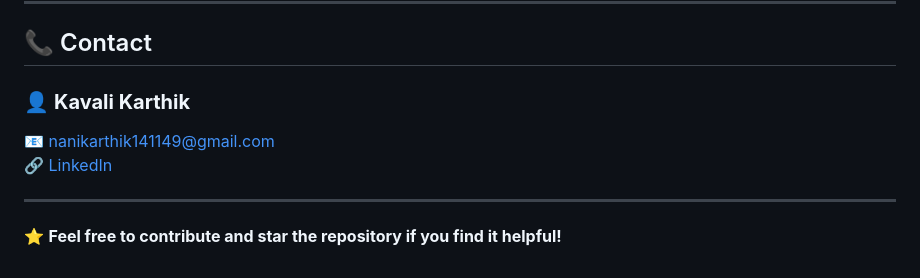
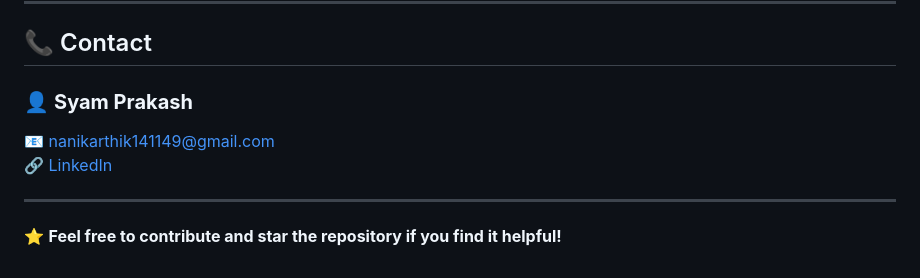
Before and after one commit to Syamprakash25/Blood-group-detection-using-finger-print, a Markdown page: README.md, the part around the change. GitHub-like rendering.

```diff
--- a/README.md
+++ b/README.md
@@ -81,9 +81,9 @@ This project introduces a **non-invasive** approach to blood group prediction us
 ---
 
 ## 📞 Contact
-### 👤 **Kavali Karthik**
-📧 [nanikarthik141149@gmail.com](mailto:nanikarthik141149@gmail.com)
-🔗 [LinkedIn](https://www.linkedin.com/in/kavali-karthik-h28927/)
+### 👤 **Syam Prakash**
+📧 [nanikarthik141149@gmail.com](mailto:syamprakash2525@gmail.com)
+🔗 [LinkedIn](https://www.linkedin.com/in/syam-prakash-cheerla-019233259/)
 
 
 ---
```
